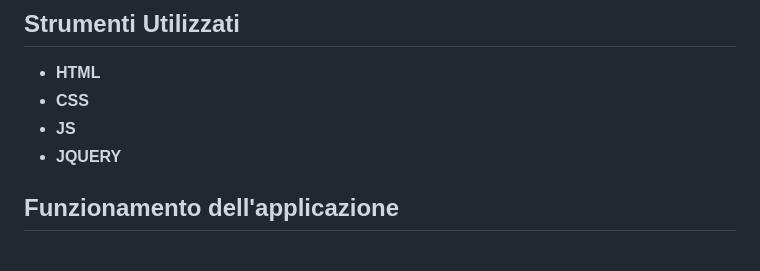
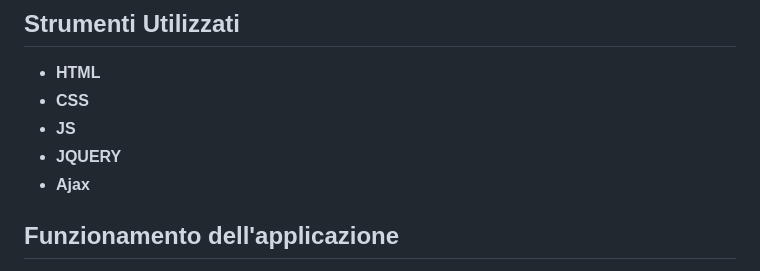
Before and after one commit to ufeelio/Progetto_Random_User_UfeElio, a Markdown page: README.md, the part around the change. Drawn GitHub-style.

Commit message:
Add Ajax to technologies list in README

```diff
--- a/README.md
+++ b/README.md
@@ -11,6 +11,7 @@ Questo progetto è una semplice applicazione web, **realizzata da me con il supp
 - **CSS**
 - **JS**
 - **JQUERY**
+- **Ajax**
 
 ## Funzionamento dell'applicazione
 
```
